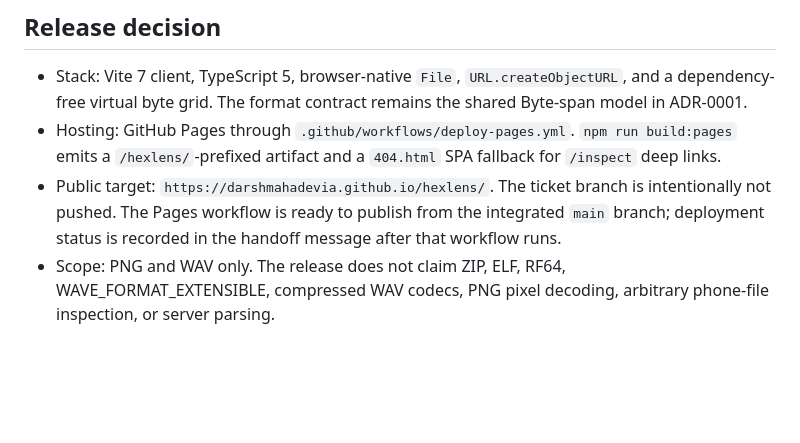
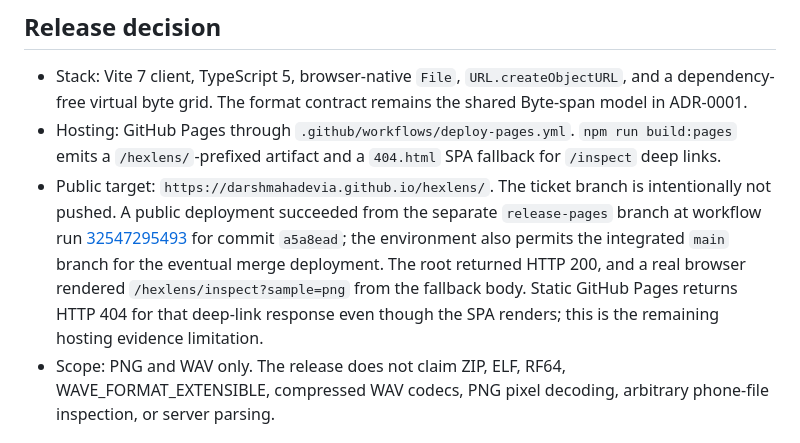
Before and after one commit to darshmahadevia/hexlens, a Markdown page: docs/release/evidence.md, the part around the change. Rendered like a GitHub page; blank space fills up the shorter version.

Commit message:
docs: record #12 Pages deployment

```diff
--- a/docs/release/evidence.md
+++ b/docs/release/evidence.md
@@ -6,7 +6,7 @@ This is the release record for issue #12. The commands below are reproducible fr
 
 - Stack: Vite 7 client, TypeScript 5, browser-native `File`, `URL.createObjectURL`, and a dependency-free virtual byte grid. The format contract remains the shared Byte-span model in ADR-0001.
 - Hosting: GitHub Pages through `.github/workflows/deploy-pages.yml`. `npm run build:pages` emits a `/hexlens/`-prefixed artifact and a `404.html` SPA fallback for `/inspect` deep links.
-- Public target: `https://darshmahadevia.github.io/hexlens/`. The ticket branch is intentionally not pushed. The Pages workflow is ready to publish from the integrated `main` branch; deployment status is recorded in the handoff message after that workflow runs.
+- Public target: `https://darshmahadevia.github.io/hexlens/`. The ticket branch is intentionally not pushed. A public deployment succeeded from the separate `release-pages` branch at workflow run [32547295493](https://github.com/darshmahadevia/hexlens/actions/runs/32547295493) for commit `a5a8ead`; the environment also permits the integrated `main` branch for the eventual merge deployment. The root returned HTTP 200, and a real browser rendered `/hexlens/inspect?sample=png` from the fallback body. Static GitHub Pages returns HTTP 404 for that deep-link response even though the SPA renders; this is the remaining hosting evidence limitation.
 - Scope: PNG and WAV only. The release does not claim ZIP, ELF, RF64, WAVE_FORMAT_EXTENSIBLE, compressed WAV codecs, PNG pixel decoding, arbitrary phone-file inspection, or server parsing.
 
 ## Thresholds fixed before the final run
```
